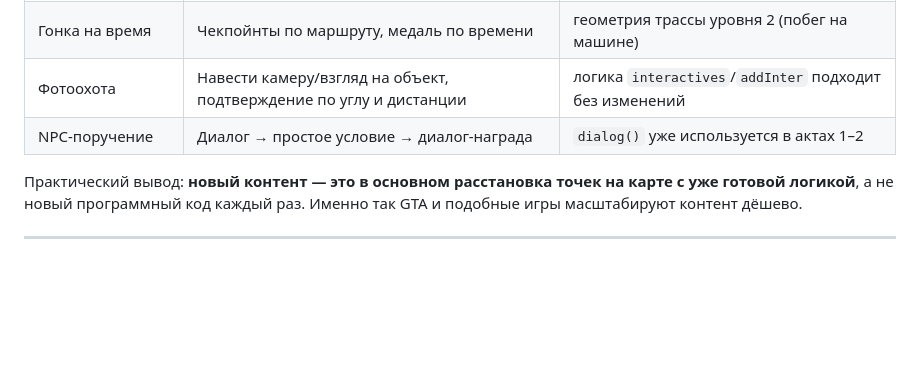
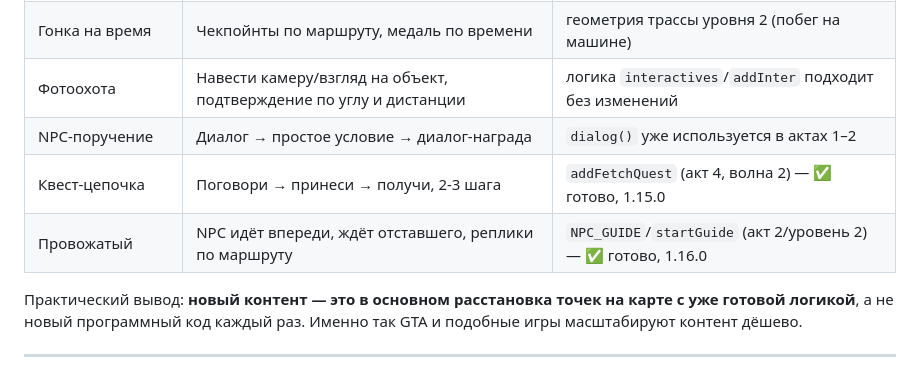
Before and after one commit to kentavr34/akvapark, a Markdown page: docs/MASTERPLAN.md, the part around the change. Rendered like a GitHub page; blank space fills up the shorter version.

Commit message:
MASTERPLAN: раздел 4 — добавлены движки addFetchQuest и NPC_GUIDE в библиотеку

```diff
--- a/docs/MASTERPLAN.md
+++ b/docs/MASTERPLAN.md
@@ -183,6 +183,8 @@
 | Гонка на время | Чекпойнты по маршруту, медаль по времени | геометрия трассы уровня 2 (побег на машине) |
 | Фотоохота | Навести камеру/взгляд на объект, подтверждение по углу и дистанции | логика `interactives`/`addInter` подходит без изменений |
 | NPC-поручение | Диалог → простое условие → диалог-награда | `dialog()` уже используется в актах 1–2 |
+| Квест-цепочка | Поговори → принеси → получи, 2-3 шага | `addFetchQuest` (акт 4, волна 2) — ✅ готово, 1.15.0 |
+| Провожатый | NPC идёт впереди, ждёт отставшего, реплики по маршруту | `NPC_GUIDE`/`startGuide` (акт 2/уровень 2) — ✅ готово, 1.16.0 |
 
 Практический вывод: **новый контент — это в основном расстановка точек на
 карте с уже готовой логикой**, а не новый программный код каждый раз. Именно
```
